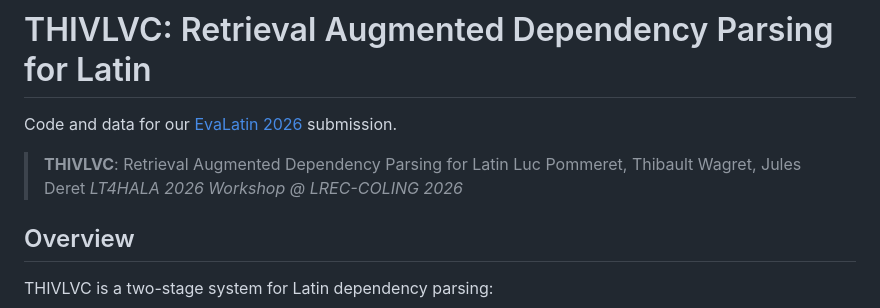
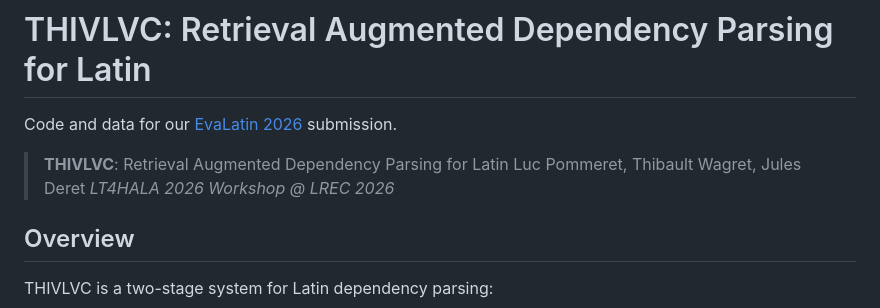
Before and after one commit to l-pommeret/THIVLVC, a Markdown page: README.md, the part around the change. Rendered like a GitHub page.

Commit message:
Update workshop location in README

```diff
--- a/README.md
+++ b/README.md
@@ -4,7 +4,7 @@ Code and data for our [EvaLatin 2026](https://circse.github.io/LT4HALA/2026/EvaL
 
 > **THIVLVC**: Retrieval Augmented Dependency Parsing for Latin
 > Luc Pommeret, Thibault Wagret, Jules Deret
-> *LT4HALA 2026 Workshop @ LREC-COLING 2026*
+> *LT4HALA 2026 Workshop @ LREC 2026*
 
 ## Overview
 
```
